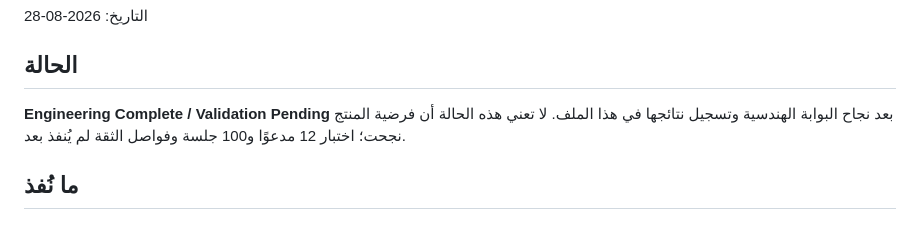
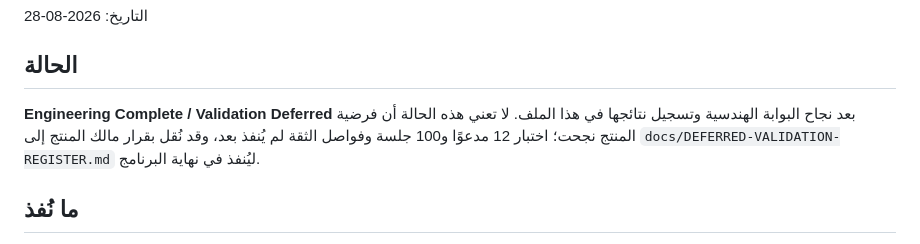
Before and after one commit to Dwawer-Studio/---meh, a Markdown page: docs/PHASE-P1-SOCIAL-SESSION.md, the part around the change. GitHub-like rendering.

```diff
--- a/docs/PHASE-P1-SOCIAL-SESSION.md
+++ b/docs/PHASE-P1-SOCIAL-SESSION.md
@@ -4,9 +4,10 @@
 
 ## الحالة
 
-**Engineering Complete / Validation Pending** بعد نجاح البوابة الهندسية
+**Engineering Complete / Validation Deferred** بعد نجاح البوابة الهندسية
 وتسجيل نتائجها في هذا الملف. لا تعني هذه الحالة أن فرضية المنتج نجحت؛ اختبار
-12 مدعوًا و100 جلسة وفواصل الثقة لم يُنفذ بعد.
+12 مدعوًا و100 جلسة وفواصل الثقة لم يُنفذ بعد، وقد نُقل بقرار مالك المنتج إلى
+`docs/DEFERRED-VALIDATION-REGISTER.md` ليُنفذ في نهاية البرنامج.
 
 ## ما نُفذ
 
```
Also changed, not shown: README.md (+2 -0 lines), docs/DEFERRED-VALIDATION-REGISTER.md (added, +65 -0 lines).
